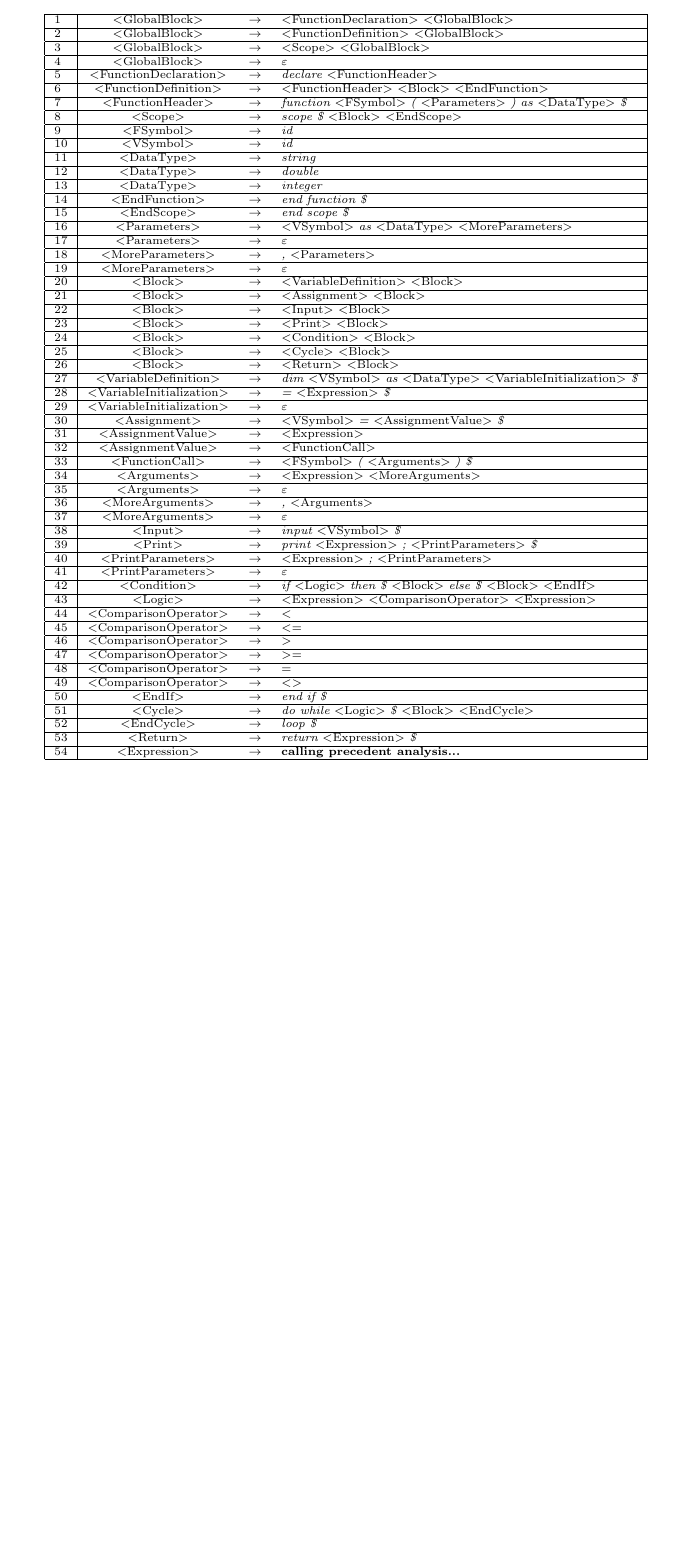
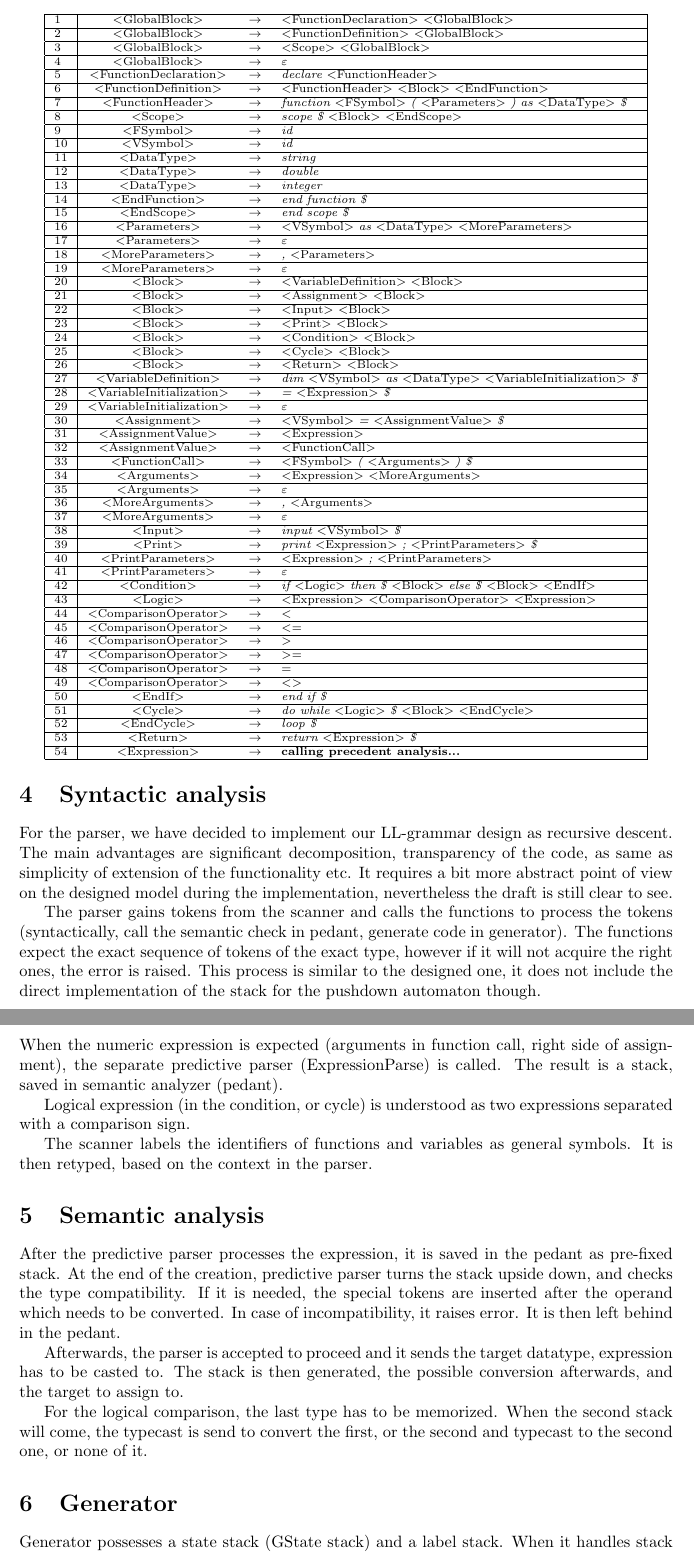
Before and after one commit to martinbenes1996/ifj-project, a LaTeX document (doc/ifj.tex): part of page 5 of 6 before the commit and two parts of pages 5 and 6 of 7 after it, the two joined at a grey line, cut so that both start at the same text, the shorter picture padded with empty space. Compiled offline with pdfLaTeX.

Commit message:
dokumentace druha cast

```diff
--- a/doc/ifj.tex
+++ b/doc/ifj.tex
@@ -230,3 +230,56 @@ All other tables are implemented in tables.c and interface is in tables.h.
   \end{center}
 }
 
+\section{Syntactic analysis}
+\begin{justify}
+For the parser, we have decided to implement our LL-grammar design as
+recursive descent. The main advantages are significant decomposition,
+transparency of the code, as same as simplicity of extension of the
+functionality etc. It requires a bit more abstract point of view on the
+designed model during the implementation, nevertheless the draft is still
+clear to see.
+
+The parser gains tokens from the scanner and calls the functions to process
+the tokens (syntactically, call the semantic check in pedant, generate code
+in generator). The functions expect the exact sequence of tokens of the exact
+type, however if it will not acquire the right ones, the error is raised. This
+process is similar to the designed one, it does not include the direct
+implementation of the stack for the pushdown automaton though.
+\end{justify}
+
+\newpage
+\begin{justify}
+When the numeric expression is expected (arguments in function call, right
+side of assignment), the separate predictive parser (ExpressionParse) is
+called. The result is a stack, saved in semantic analyzer (pedant).
+
+Logical expression (in the condition, or cycle) is understood as two
+expressions separated with a comparison sign.
+
+The scanner labels the identifiers of functions and variables as general
+symbols. It is then retyped, based on the context in the parser.
+\end{justify}
+
+\section{Semantic analysis}
+\begin{justify}
+After the predictive parser processes the expression, it is saved in the
+pedant as pre-fixed stack. At the end of the creation, predictive parser turns
+the stack upside down, and checks the type compatibility. If it is needed,
+the special tokens are inserted after the operand which needs to be converted.
+In case of incompatibility, it raises error. It is then left behind in the
+pedant.
+
+Afterwards, the parser is accepted to proceed and it sends the target datatype,
+expression has to be casted to. The stack is then generated, the possible
+conversion afterwards, and the target to assign to.
+
+For the logical comparison, the last type has to be memorized. When the
+second stack will come, the typecast is send to convert the first, or the
+second and typecast to the second one, or none of it.
+\end{justify}
+
+\section{Generator}
+\begin{justify}
+Generator possesses a state stack (GState stack) and a label stack.
+When it handles stack from pedant or single token from pedant or parser,
+the top of the state stack indicates, what to do with it.
```
Also changed, not shown: doc/ifj.tex (27 more changed lines), 1 other file.
